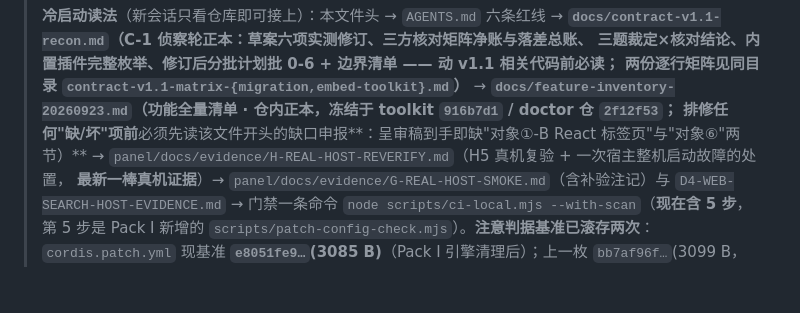
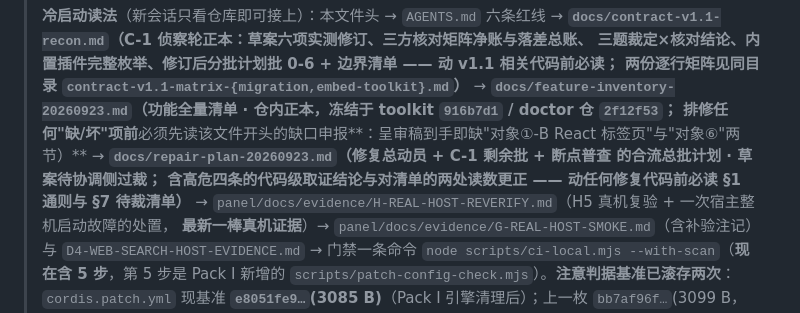
Before and after one commit to zhujianshi3124/xiaobai-agent, a Markdown page: docs/debt.md, the part around the change. Rendered like a GitHub page; blank space fills up the shorter version.

```diff
--- a/docs/debt.md
+++ b/docs/debt.md
@@ -92,6 +92,8 @@
 > 两份逐行矩阵见同目录 `contract-v1.1-matrix-{migration,embed-toolkit}.md`）** →
 > **`docs/feature-inventory-20260923.md`（功能全量清单 · 仓内正本，冻结于 toolkit `916b7d1` / doctor 仓 `2f12f53`；
 > 排修任何"缺/坏"项前**必须先读该文件开头的缺口申报**：呈审稿到手即缺"对象①-B React 标签页"与"对象⑥"两节）** →
+> **`docs/repair-plan-20260923.md`（修复总动员 + C-1 剩余批 + 断点普查 的合流总批计划 · **草案待协调侧过裁**；
+> 含高危四条的代码级取证结论与对清单的两处读数更正 —— 动任何修复代码前必读 §1 通则与 §7 待裁清单）** →
 > `panel/docs/evidence/H-REAL-HOST-REVERIFY.md`（H5 真机复验 + 一次宿主整机启动故障的处置，
 > **最新一棒真机证据**）→ `panel/docs/evidence/G-REAL-HOST-SMOKE.md`（含补验注记）与 `D4-WEB-SEARCH-HOST-EVIDENCE.md` →
 > 门禁一条命令 `node scripts/ci-local.mjs --with-scan`（**现在含 5 步**，第 5 步是 Pack I 新增的
```
Also changed, not shown: docs/repair-plan-20260923.md (added, +255 -0 lines).
